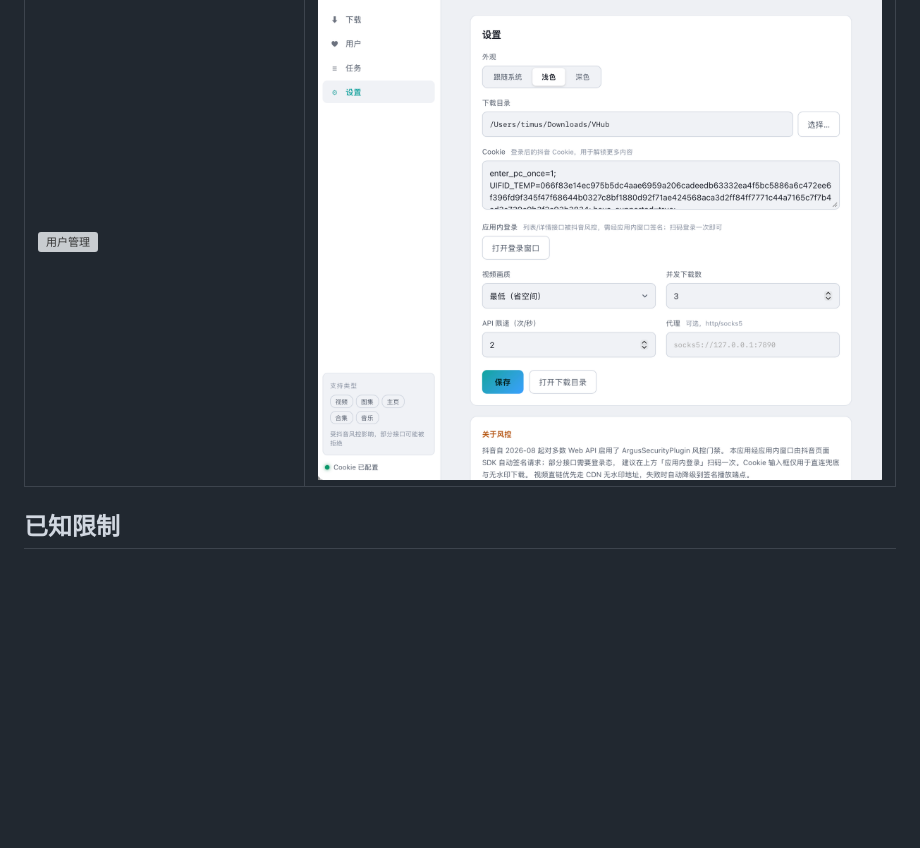
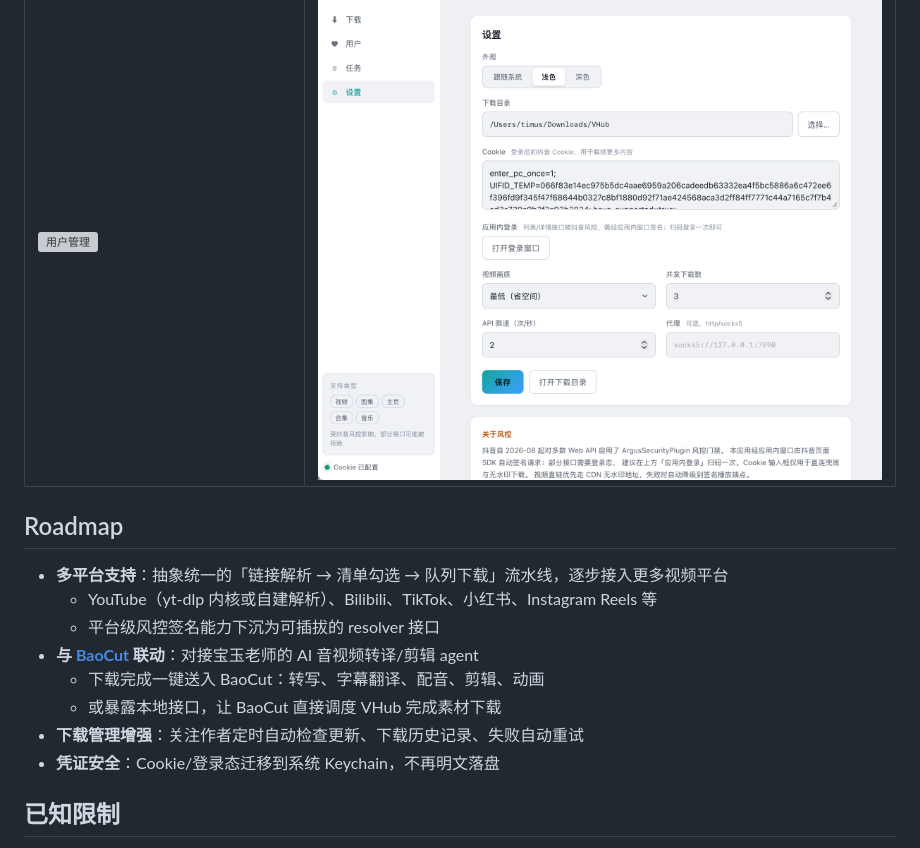
Before and after one commit to runc/vhub, a Markdown page: README.md, the part around the change. Drawn GitHub-style; blank space fills up the shorter version; grey boxes are pictures that could not be loaded.

Commit message:
docs: add roadmap — multi-platform support and BaoCut integration
Generated with [Devin](https://devin.ai)

Co-Authored-By: Devin <158243242+devin-ai-integration[bot]@users.noreply.github.com>

```diff
--- a/README.md
+++ b/README.md
@@ -22,6 +22,17 @@
 | 用户管理：检查更新，封面卡片勾选下载 | 设置：Cookie / 画质 / 并发 / 代理 |
 |---|---|
 | ![用户管理](assets/users.png) | ![设置](assets/setting.png) |
+
+## Roadmap
+
+- **多平台支持**：抽象统一的「链接解析 → 清单勾选 → 队列下载」流水线，逐步接入更多视频平台
+  - YouTube（yt-dlp 内核或自建解析）、Bilibili、TikTok、小红书、Instagram Reels 等
+  - 平台级风控签名能力下沉为可插拔的 resolver 接口
+- **与 [BaoCut](https://github.com/JimLiu/baocut) 联动**：对接宝玉老师的 AI 音视频转译/剪辑 agent
+  - 下载完成一键送入 BaoCut：转写、字幕翻译、配音、剪辑、动画
+  - 或暴露本地接口，让 BaoCut 直接调度 VHub 完成素材下载
+- **下载管理增强**：关注作者定时自动检查更新、下载历史记录、失败自动重试
+- **凭证安全**：Cookie/登录态迁移到系统 Keychain，不再明文落盘
 
 ## 已知限制
 
```
